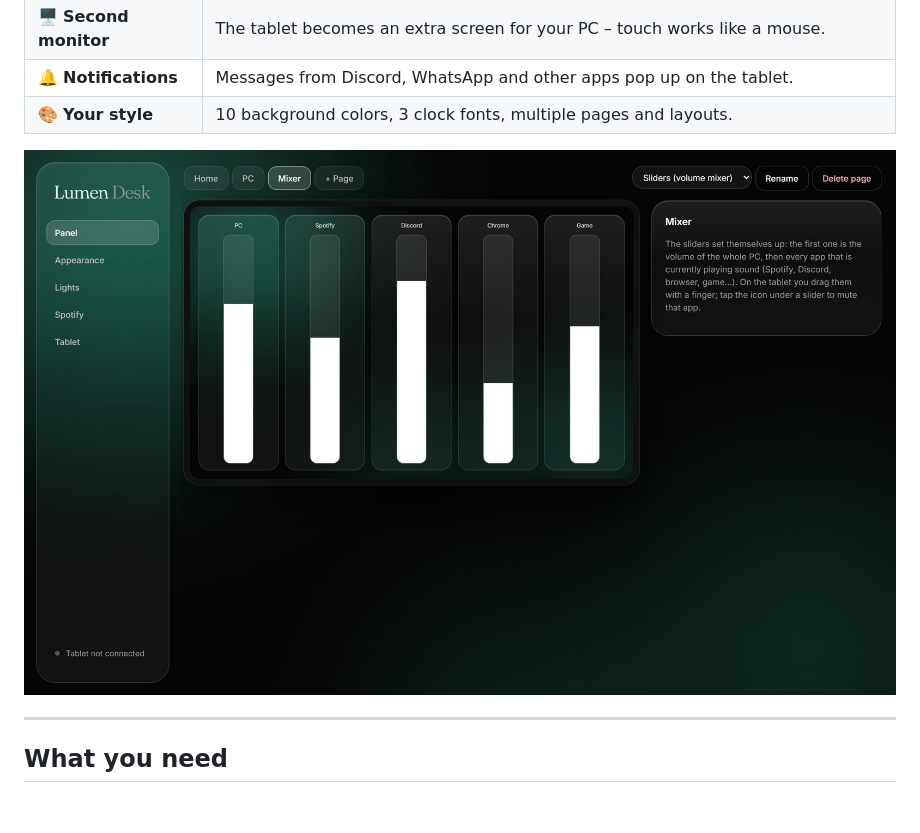
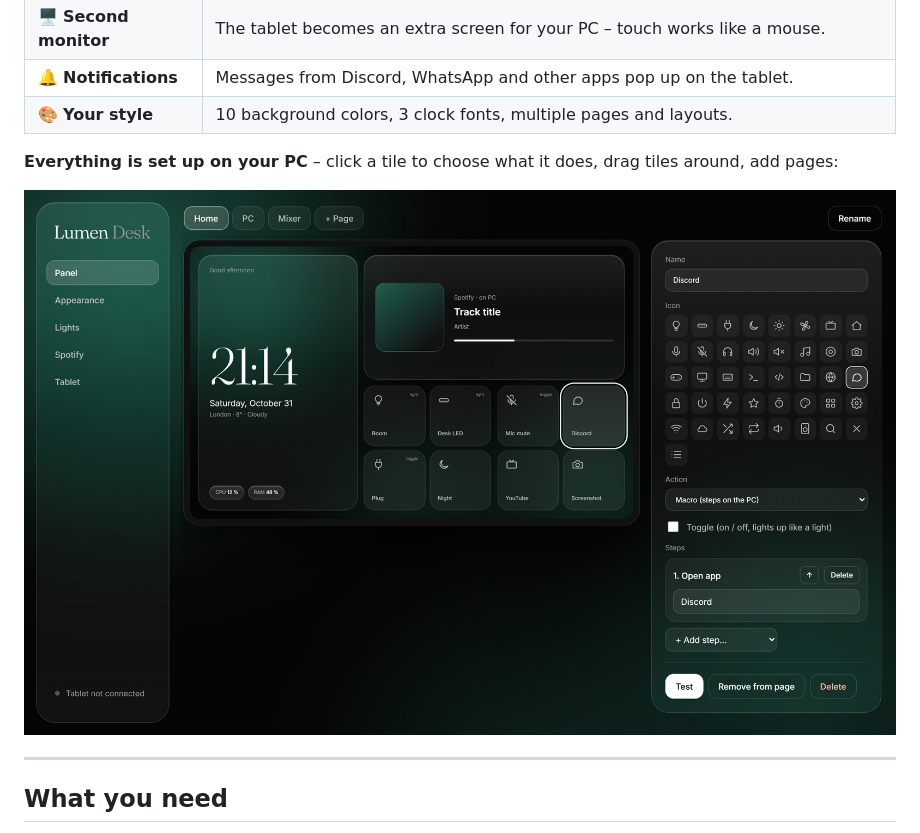
Before and after one commit to cyipex/lumen-deck, a Markdown page: README.md, the part around one of its changes. GitHub-like rendering; pictures changed too: docs/screenshots/pc-mixer.jpg (deleted); blank space fills up the shorter version.

```diff
--- a/README.md
+++ b/README.md
@@ -21,7 +36,9 @@ See the time and weather, control Spotify, change the volume of every app, switc
 | 🔔 **Notifications** | Messages from Discord, WhatsApp and other apps pop up on the tablet. |
 | 🎨 **Your style** | 10 background colors, 3 clock fonts, multiple pages and layouts. |
 
-![Volume mixer page](docs/screenshots/pc-mixer.jpg)
+**Everything is set up on your PC** – click a tile to choose what it does, drag tiles around, add pages:
+
+![Settings window on the PC](docs/screenshots/pc-tiles.jpg)
 
 ---
 
```
Also changed, not shown: other parts of README.md (+16 -1 lines), docs/screenshots/tablet-home-amber.jpg (added), docs/screenshots/tablet-home-emerald.jpg (added), docs/screenshots/tablet-home-ocean.jpg (added), docs/screenshots/tablet-mixer.jpg (added), docs/screenshots/tablet-settings.jpg (added).
